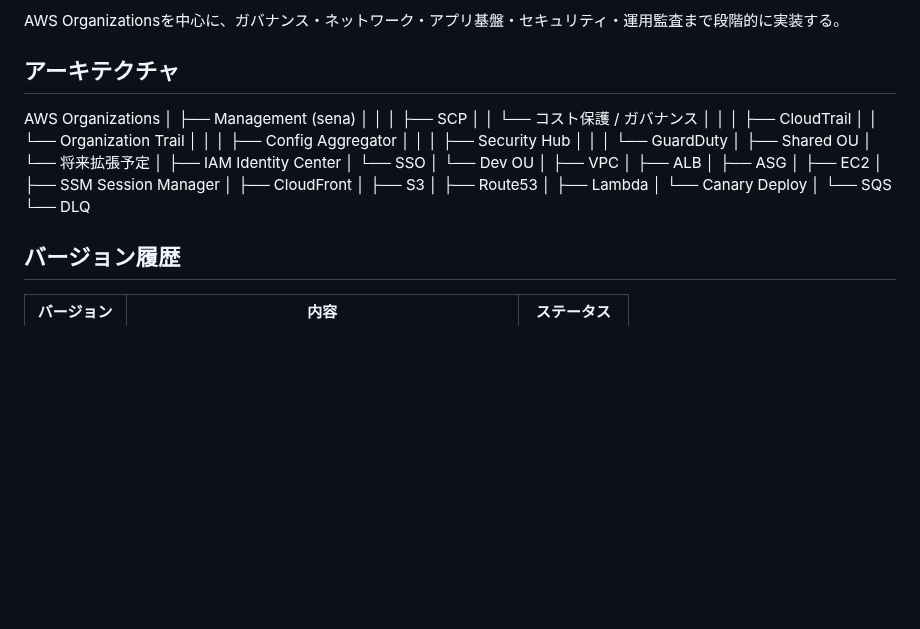
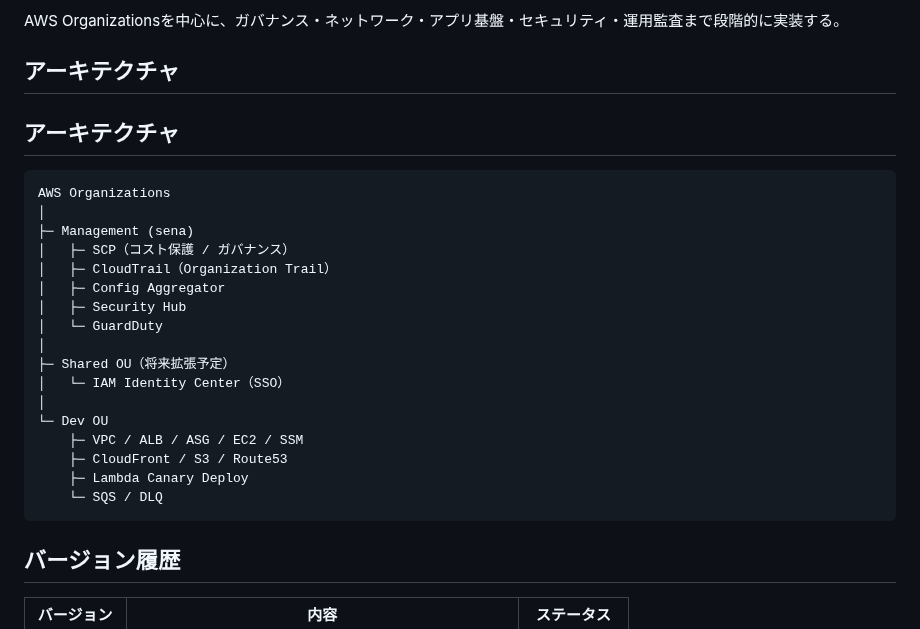
Before and after one commit to sena860/terraform-portfolio, a Markdown page: README.md, the part around the change. Drawn GitHub-style; blank space fills up the shorter version.

````diff
--- a/README.md
+++ b/README.md
@@ -17,51 +17,27 @@ AWS Organizationsを中心に、ガバナンス・ネットワーク・アプリ
 
 ## アーキテクチャ
 
+## アーキテクチャ
+
+```
 AWS Organizations
 │
-├── Management (sena)
-│   │
-│   ├── SCP
-│   │   └── コスト保護 / ガバナンス
-│   │
-│   ├── CloudTrail
-│   │   └── Organization Trail
-│   │
-│   ├── Config Aggregator
-│   │
-│   ├── Security Hub
-│   │
-│   └── GuardDuty
+├─ Management (sena)
+│   ├─ SCP（コスト保護 / ガバナンス）
+│   ├─ CloudTrail（Organization Trail）
+│   ├─ Config Aggregator
+│   ├─ Security Hub
+│   └─ GuardDuty
 │
-├── Shared OU
-│   └── 将来拡張予定
+├─ Shared OU（将来拡張予定）
+│   └─ IAM Identity Center（SSO）
 │
-├── IAM Identity Center
-│   └── SSO
-│
-└── Dev OU
-    │
-    ├── VPC
-    │
-    ├── ALB
-    │
-    ├── ASG
-    │
-    ├── EC2
-    │
-    ├── SSM Session Manager
-    │
-    ├── CloudFront
-    │
-    ├── S3
-    │
-    ├── Route53
-    │
-    ├── Lambda
-    │   └── Canary Deploy
-    │
-    └── SQS
-        └── DLQ
+└─ Dev OU
+    ├─ VPC / ALB / ASG / EC2 / SSM
+    ├─ CloudFront / S3 / Route53
+    ├─ Lambda Canary Deploy
+    └─ SQS / DLQ
+```
 
 ## バージョン履歴
 
````
